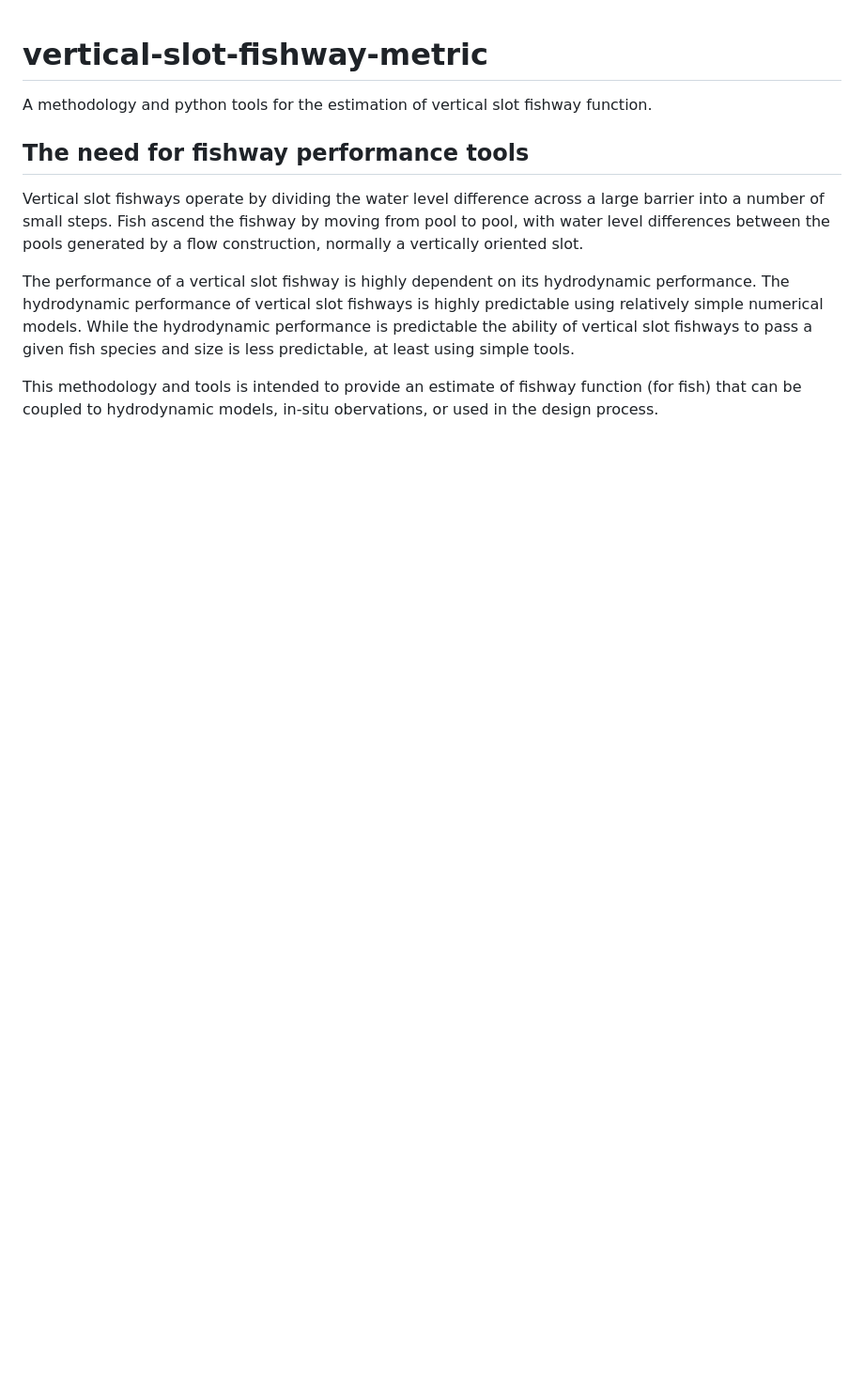
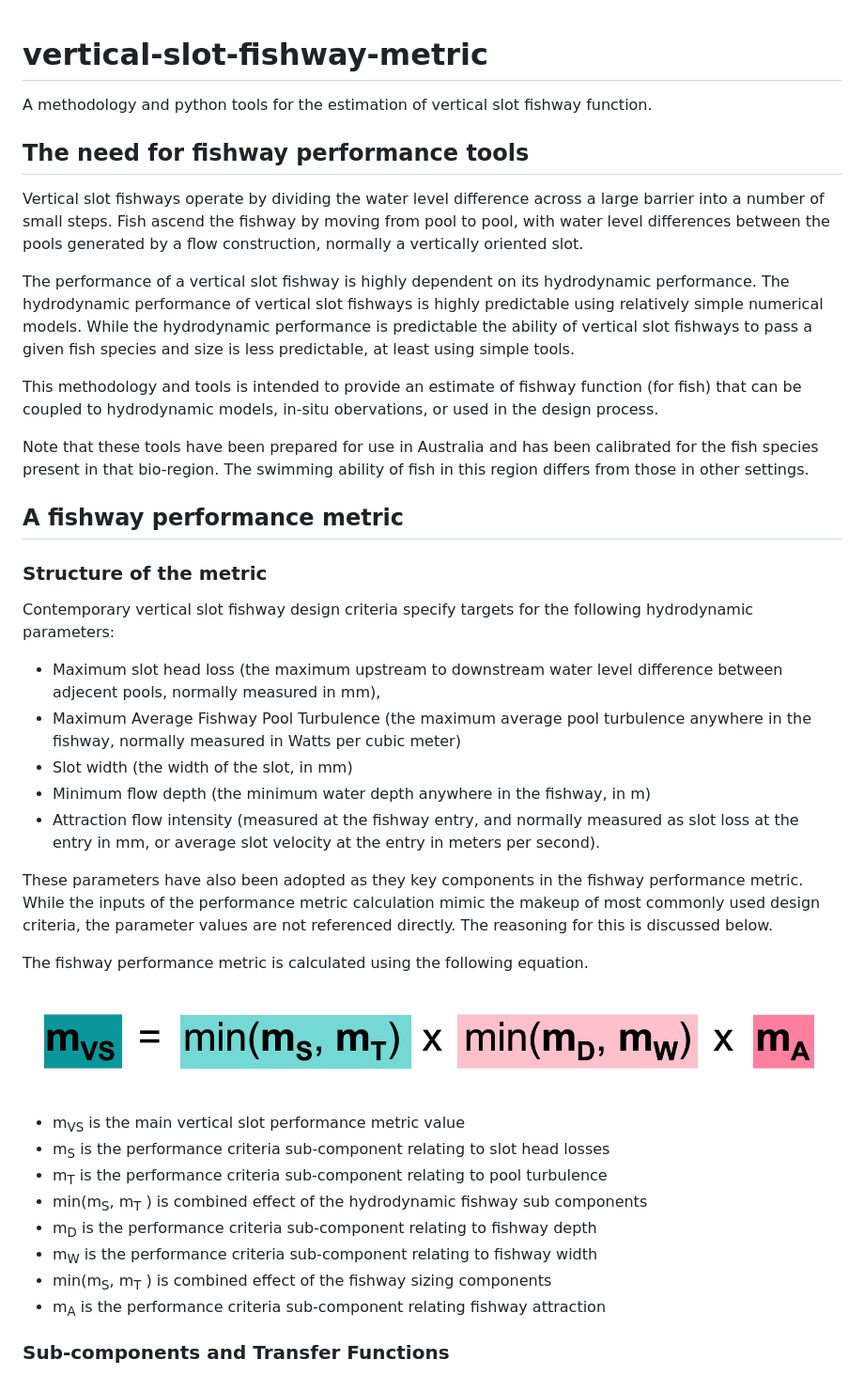
Before and after one commit to thomas-ewing/vertical-slot-fishway-metric, a Markdown page: README.md, the part around the change. Shown: that part at 94% size. GitHub-like rendering; pictures changed too: main_equation.png (added); blank space fills up the shorter version.

```diff
--- a/README.md
+++ b/README.md
@@ -9,3 +9,33 @@ Vertical slot fishways operate by dividing the water level difference across a l
 The performance of a vertical slot fishway is highly dependent on its hydrodynamic performance. The hydrodynamic performance of vertical slot fishways is highly predictable using relatively simple numerical models. While the hydrodynamic performance is predictable the ability of vertical slot fishways to pass a given fish species and size is less predictable, at least using simple tools.
 
 This methodology and tools is intended to provide an estimate of fishway function (for fish) that can be coupled to hydrodynamic models, in-situ obervations, or used in the design process.
+
+Note that these tools have been prepared for use in Australia and has been calibrated for the fish species present in that bio-region. The swimming ability of fish in this region differs from those in other settings.
+
+## A fishway performance metric
+
+### Structure of the metric
+
+Contemporary vertical slot fishway design criteria specify targets for the following hydrodynamic parameters:
+- Maximum slot head loss (the maximum upstream to downstream water level difference between adjecent pools, normally measured in mm),
+- Maximum Average Fishway Pool Turbulence (the maximum average pool turbulence anywhere in the fishway, normally measured in Watts per cubic meter)
+- Slot width (the width of the slot, in mm)
+- Minimum flow depth (the minimum water depth anywhere in the fishway, in m)
+- Attraction flow intensity (measured at the fishway entry, and normally measured as slot loss at the entry in mm, or average slot velocity at the entry in meters per second).
+
+These parameters have also been adopted as they key components in the fishway performance metric. While the inputs of the performance metric calculation mimic the makeup of most commonly used design criteria, the parameter values are not referenced directly. The reasoning for this is discussed below.
+
+The fishway performance metric is calculated using the following equation.
+
+![alt text](main_equation.png "Main Metric Equation")
+
+- m<sub>VS</sub> is the main vertical slot performance metric value
+- m<sub>S</sub> is the performance criteria sub-component relating to slot head losses
+- m<sub>T</sub> is the performance criteria sub-component relating to pool turbulence
+- min(m<sub>S</sub>, m<sub>T</sub> ) is combined effect of the hydrodynamic fishway sub components
+- m<sub>D</sub> is the performance criteria sub-component relating to fishway depth
+- m<sub>W</sub> is the performance criteria sub-component relating to fishway width
+- min(m<sub>S</sub>, m<sub>T</sub> ) is combined effect of the fishway sizing components
+- m<sub>A</sub> is the performance criteria sub-component relating fishway attraction
+
+### Sub-components and Transfer Functions
```
